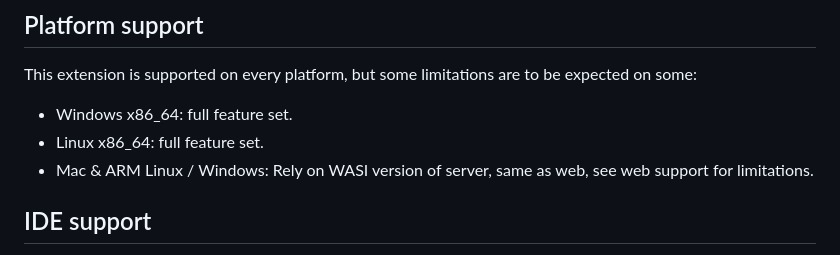
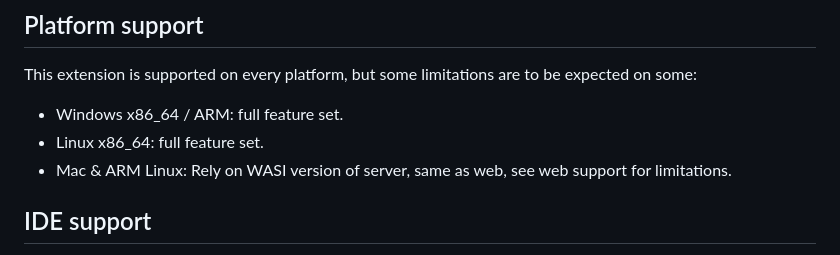
Before and after one commit to antaalt/shader-validator, a Markdown page: README.md, the part around the change. Rendered like a GitHub page.

Commit message:
Update readme for added support for ARM windows

```diff
--- a/README.md
+++ b/README.md
@@ -159,9 +159,9 @@ This extension contributes the following settings:
 ## Platform support
 
 This extension is supported on every platform, but some limitations are to be expected on some:
--   Windows x86_64: full feature set.
+-   Windows x86_64 / ARM: full feature set.
 -   Linux x86_64: full feature set.
--   Mac & ARM Linux / Windows: Rely on WASI version of server, same as web, see web support for limitations.
+-   Mac & ARM Linux: Rely on WASI version of server, same as web, see web support for limitations.
 
 ## IDE support
 
```
